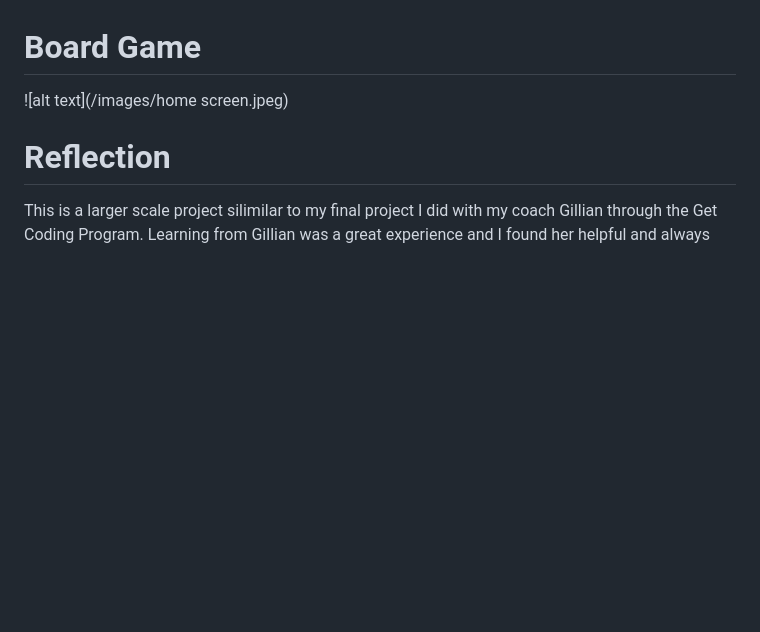
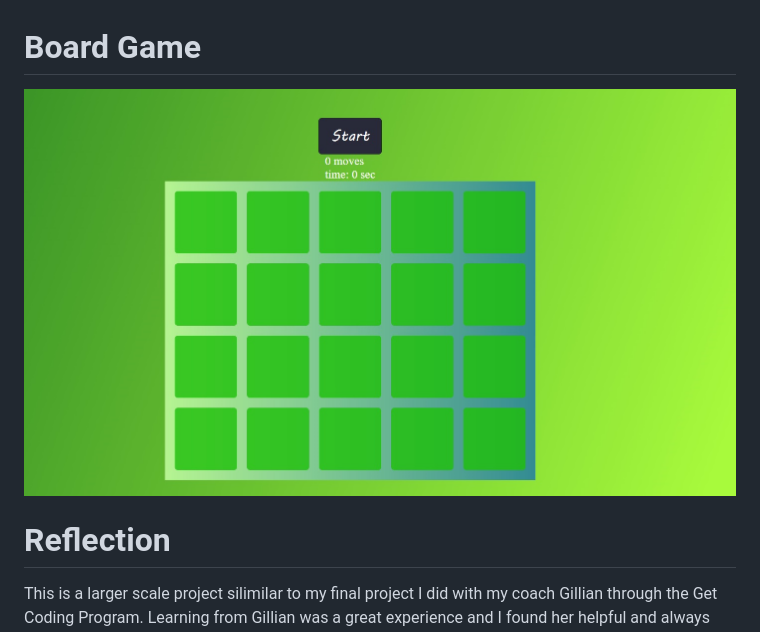
Before and after one commit to ellemd709/vegan-memory-game, a Markdown page: README.MD, the part around the change. Rendered like a GitHub page; pictures changed too: images/homescreen.png (added); blank space fills up the shorter version.

Commit message:
link edit

```diff
--- a/README.MD
+++ b/README.MD
@@ -2,7 +2,7 @@
 This project is based on the children’s card game, where the player tries to match pairs of cards that are flipped over. The player is shown how many moves they use and a timer to determin how long to complete the game.
 
 # Board Game
-![alt text](/images/home screen.jpeg)
+![alt text](/images/homescreen.png)
 
 
 
```
Also changed, not shown: images/gameplay.jpg (deleted), images/gameplay.png (added), images/home screen.jpg (deleted), images/win.jpg (deleted), images/win.png (added).
